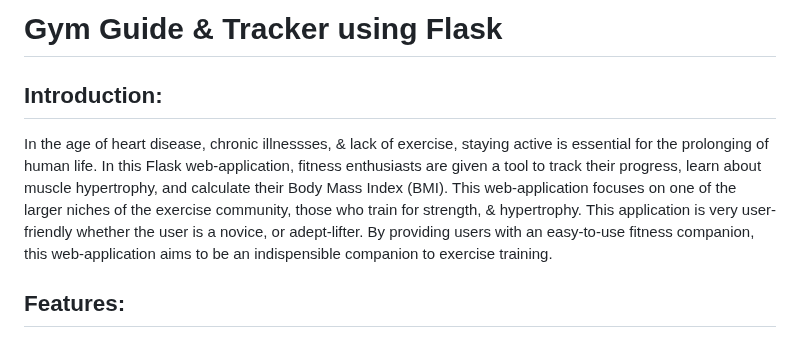
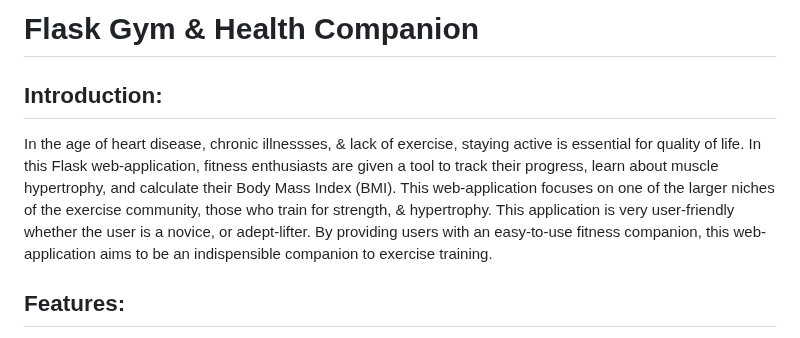
Before and after one commit to Doroteo-Arango/Gym-Companion-Tracker, a Markdown page: README.md, the part around the change. Rendered like a GitHub page.

```diff
--- a/README.md
+++ b/README.md
@@ -1,6 +1,6 @@
-# Gym Guide & Tracker using Flask
+# Flask Gym & Health Companion
 ## Introduction:
-In the age of heart disease, chronic illnessses, & lack of exercise, staying active is essential for the prolonging of human life. In this Flask web-application, fitness enthusiasts are given a tool to track their progress, learn about muscle hypertrophy, and calculate their Body Mass Index (BMI). This web-application focuses on one of the larger niches of the exercise community, those who train for strength, & hypertrophy. This application is very user-friendly whether the user is a novice, or adept-lifter. By providing users with an easy-to-use fitness companion, this web-application aims to be an indispensible companion to exercise training.
+In the age of heart disease, chronic illnessses, & lack of exercise, staying active is essential for quality of life. In this Flask web-application, fitness enthusiasts are given a tool to track their progress, learn about muscle hypertrophy, and calculate their Body Mass Index (BMI). This web-application focuses on one of the larger niches of the exercise community, those who train for strength, & hypertrophy. This application is very user-friendly whether the user is a novice, or adept-lifter. By providing users with an easy-to-use fitness companion, this web-application aims to be an indispensible companion to exercise training.
 ## Features:
 User Registration: A personal user account must be created to personalise experiences in private, ensuring progress & data are securely stored for future usage.
 
```
